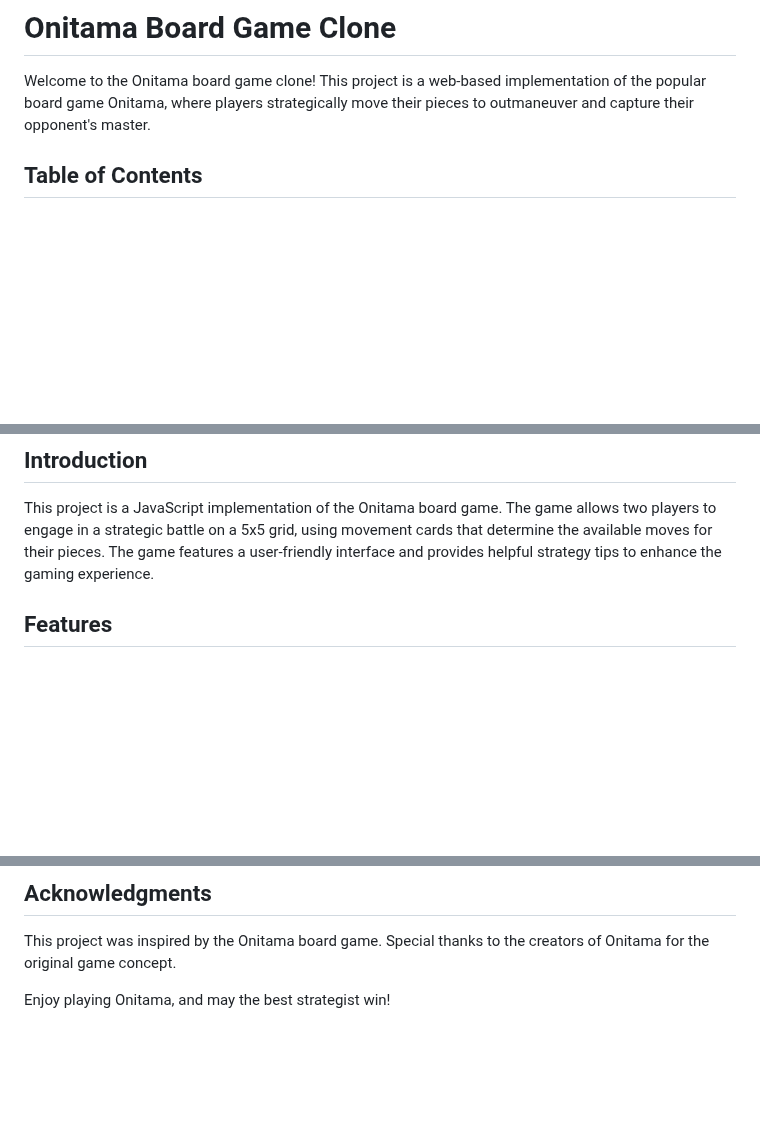
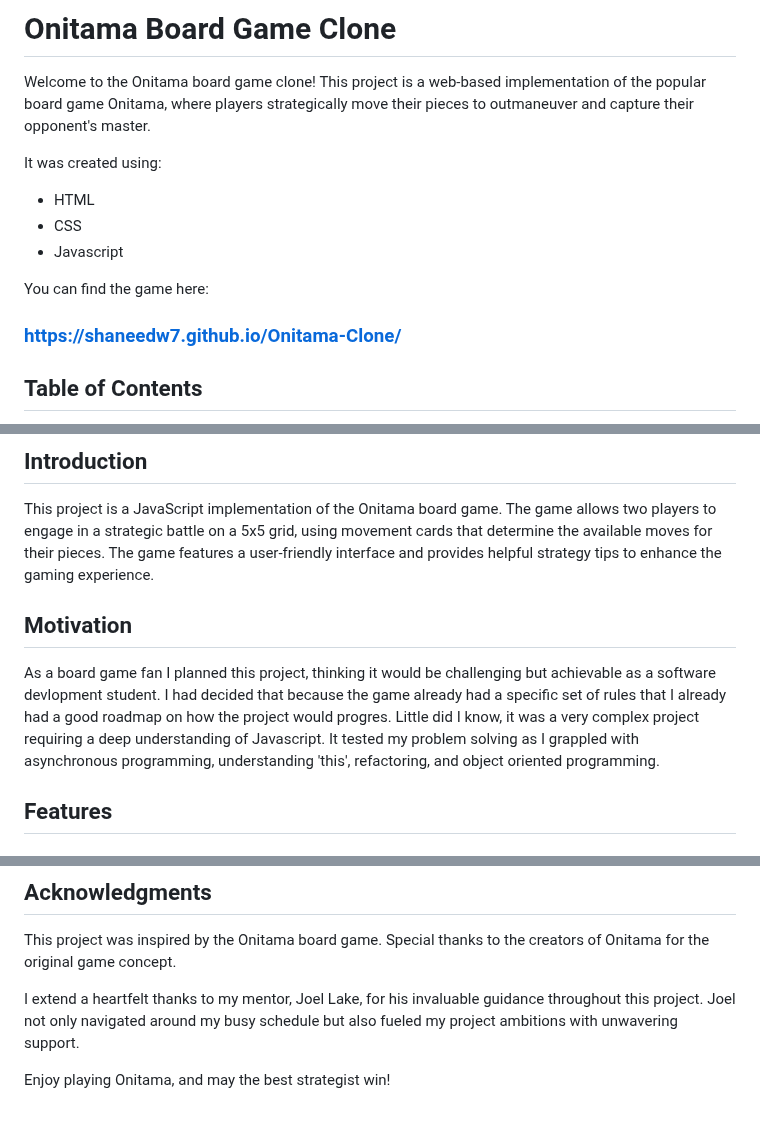
Before and after one commit to ShaneEdw7/Onitama-Clone, a Markdown page: README.md, 3 parts joined by grey strips. Rendered like a GitHub page; blank space fills up the shorter version.

```diff
--- a/README.md
+++ b/README.md
@@ -1,6 +1,15 @@
 # Onitama Board Game Clone
 
 Welcome to the Onitama board game clone! This project is a web-based implementation of the popular board game Onitama, where players strategically move their pieces to outmaneuver and capture their opponent's master.
+
+It was created using:
+- HTML
+- CSS
+- Javascript
+
+You can find the game here:
+
+### https://shaneedw7.github.io/Onitama-Clone/
 
 ## Table of Contents
 
@@ -13,6 +22,10 @@ Welcome to the Onitama board game clone! This project is a web-based implementat
 ## Introduction
 
 This project is a JavaScript implementation of the Onitama board game. The game allows two players to engage in a strategic battle on a 5x5 grid, using movement cards that determine the available moves for their pieces. The game features a user-friendly interface and provides helpful strategy tips to enhance the gaming experience.
+
+## Motivation
+
+As a board game fan I planned this project, thinking it would be challenging but achievable as a software devlopment student. I had decided that because the game already had a specific set of rules that I already had a good roadmap on how the project would progres. Little did I know, it was a very complex project requiring a deep understanding of Javascript. It tested my problem solving as I grappled with asynchronous programming, understanding 'this', refactoring, and object oriented programming.
 
 ## Features
 
@@ -116,4 +129,6 @@ If you have a legal move, you must take it. If you cannot make a legal move, pas
 
 This project was inspired by the Onitama board game. Special thanks to the creators of Onitama for the original game concept.
 
+I extend a heartfelt thanks to my mentor, Joel Lake, for his invaluable guidance throughout this project. Joel not only navigated around my busy schedule but also fueled my project ambitions with unwavering support.
+
 Enjoy playing Onitama, and may the best strategist win!
```
